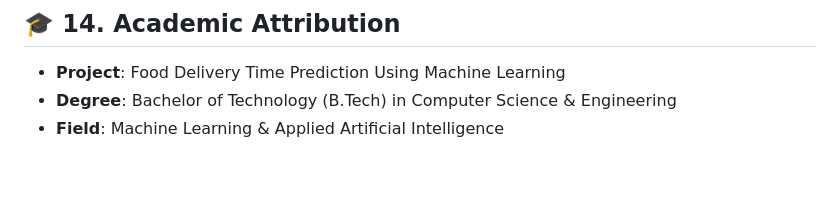
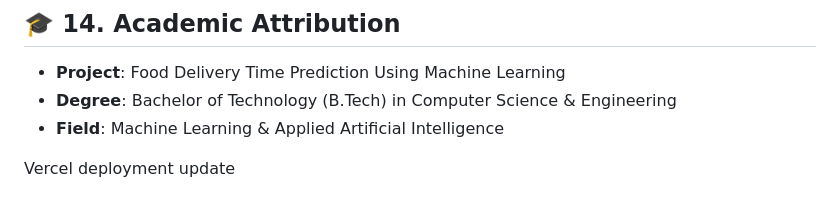
Before and after one commit to Vaishnavi-2728/FoodDeliveryTimePrediction, a Markdown page: Food_Delivery_Time_Prediction/README.md, the part around the change. Rendered like a GitHub page; blank space fills up the shorter version.

```diff
--- a/Food_Delivery_Time_Prediction/README.md
+++ b/Food_Delivery_Time_Prediction/README.md
@@ -268,3 +268,5 @@ Open your web browser and navigate to:
 * **Project**: Food Delivery Time Prediction Using Machine Learning
 * **Degree**: Bachelor of Technology (B.Tech) in Computer Science & Engineering
 * **Field**: Machine Learning & Applied Artificial Intelligence
+
+Vercel deployment update
```
